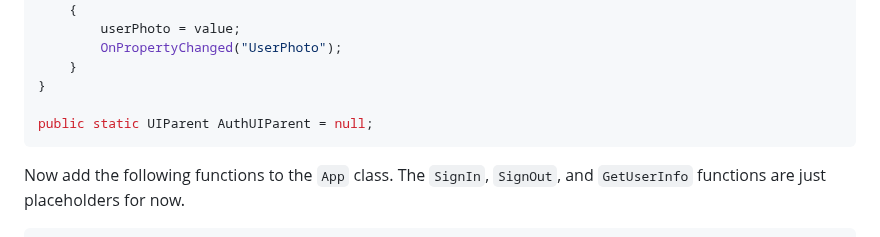
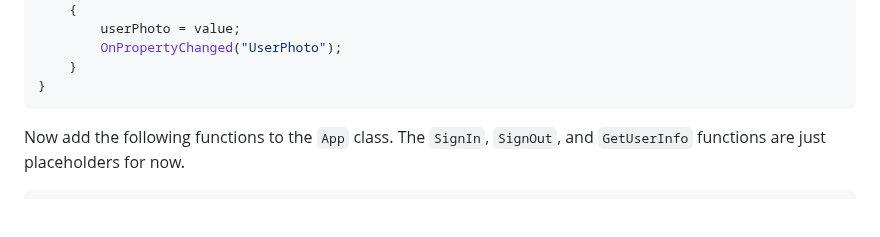
Before and after one commit to microsoftgraph/msgraph-sample-maui, a Markdown page: tutorial/create-app.md, the part around the change. GitHub-like rendering; blank space fills up the shorter version.

Commit message:
Finished add-aad-auth.md

````diff
--- a/tutorial/create-app.md
+++ b/tutorial/create-app.md
@@ -100,8 +100,6 @@ public ImageSource UserPhoto
         OnPropertyChanged("UserPhoto");
     }
 }
-
-public static UIParent AuthUIParent = null;
 ```
 
 Now add the following functions to the `App` class. The `SignIn`, `SignOut`, and `GetUserInfo` functions are just placeholders for now.
````
Also changed, not shown: tutorial/images/add-url-type.png (added), tutorial/images/debugger-access-token.png (added), tutorial/images/enable-keychain-access.png (added), 4 other files.
